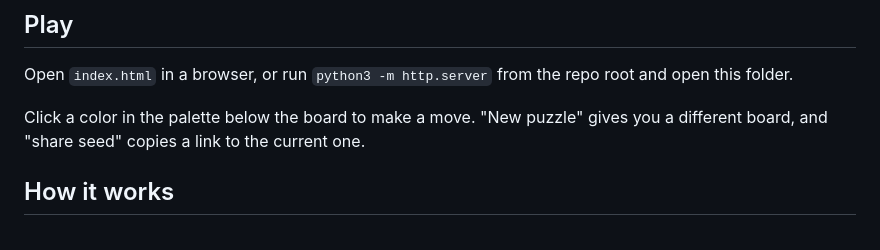
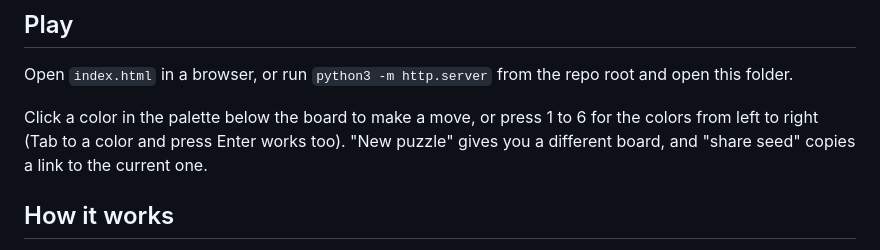
Before and after one commit to RajeshRenato/RajeshRenato.github.io, a Markdown page: flood-rush/README.md, the part around the change. Rendered like a GitHub page.

```diff
--- a/flood-rush/README.md
+++ b/flood-rush/README.md
@@ -6,7 +6,7 @@ A Flood-It puzzle. You start owning the top-left cell. Each move, pick a color f
 
 Open `index.html` in a browser, or run `python3 -m http.server` from the repo root and open this folder.
 
-Click a color in the palette below the board to make a move. "New puzzle" gives you a different board, and "share seed" copies a link to the current one.
+Click a color in the palette below the board to make a move, or press 1 to 6 for the colors from left to right (Tab to a color and press Enter works too). "New puzzle" gives you a different board, and "share seed" copies a link to the current one.
 
 ## How it works
 
```
Also changed, not shown: README.md (+3 -2 lines), profile-readme-template.md (+1 -1 lines), og.png, 13 other files.
